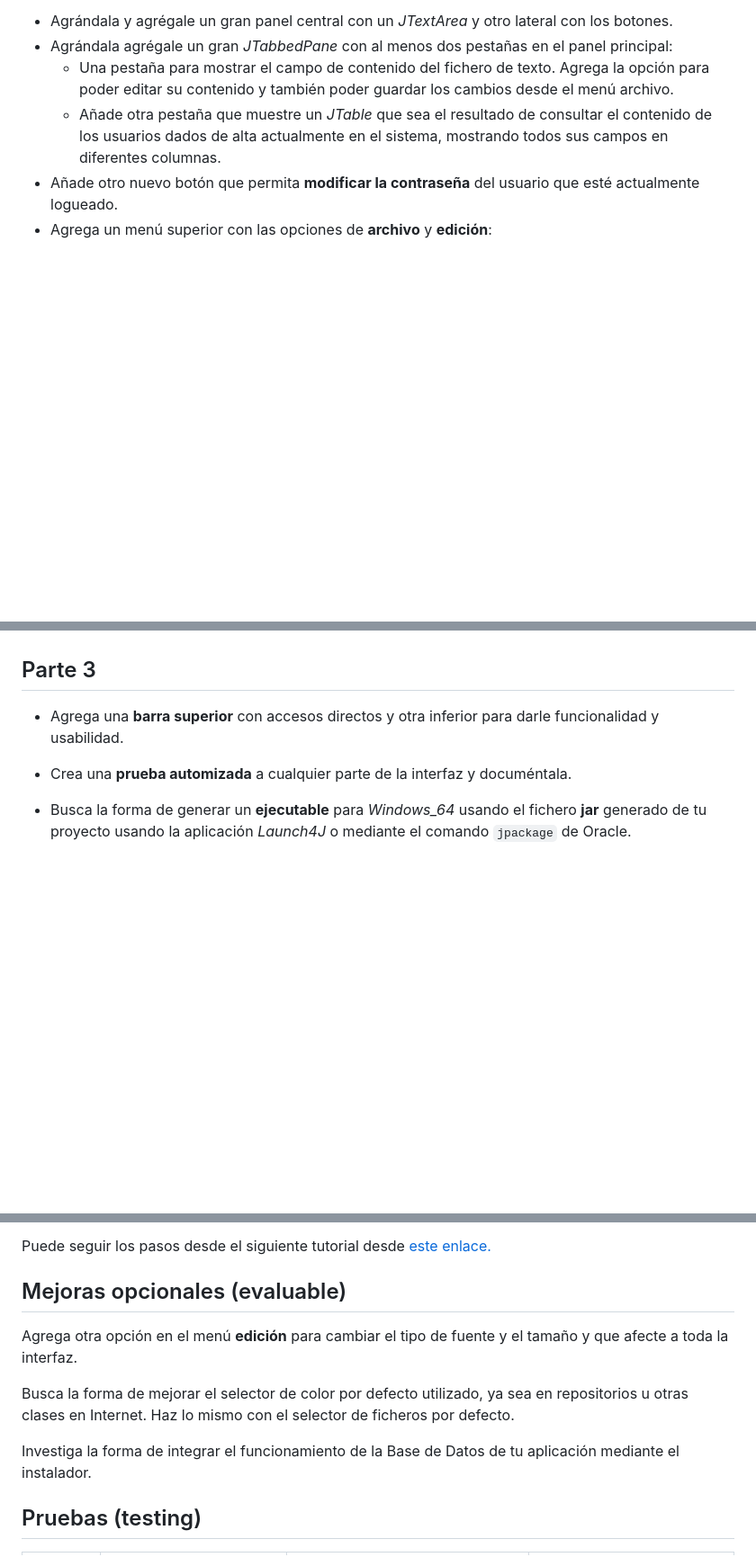
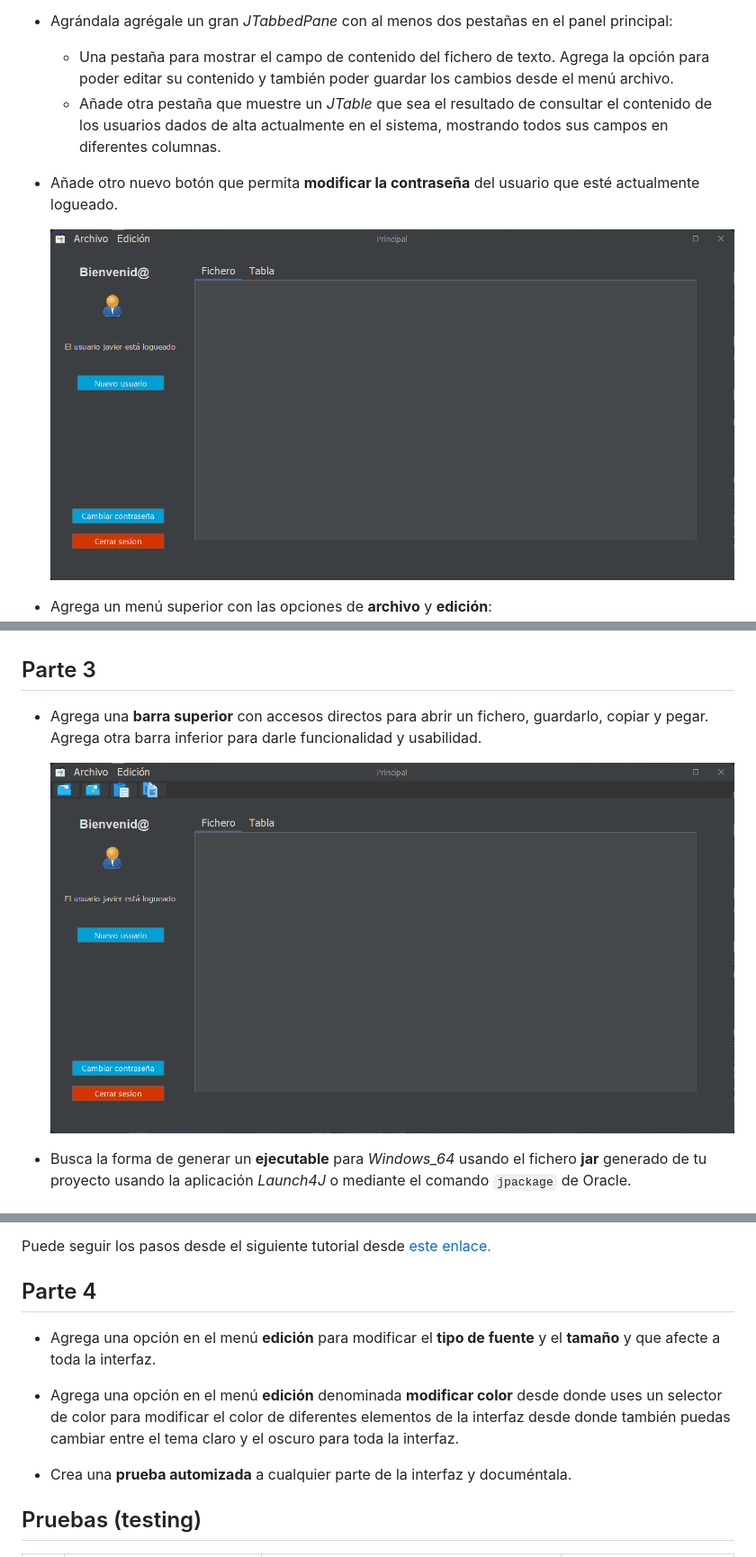
Before and after one commit to javiertraseira/practica3-2-DI, a Markdown page: README.md, 3 parts joined by grey strips. Shown at 90% size. Drawn GitHub-style; pictures changed too: media/840647d950380324a5c3ae3b8fdee5f3.png, media/840647d950380324a5c3ae3b8fdee5f4.png (added); blank space fills up the shorter version.

```diff
--- a/README.md
+++ b/README.md
@@ -41,6 +45,10 @@ Rediseña la **ventana principal** para que a partir de ahora se le añada conte
 	- Una pestaña para mostrar el campo de contenido del fichero de texto. Agrega la opción para poder editar su contenido y también poder guardar los cambios desde el menú archivo.
 	- Añade otra pestaña que muestre un *JTable* que sea el resultado de consultar el contenido de los usuarios dados de alta actualmente en el sistema, mostrando todos sus campos en diferentes columnas.
 - Añade otro nuevo botón que permita **modificar la contraseña** del usuario que esté actualmente logueado.
+
+	![](media/840647d950380324a5c3ae3b8fdee5f3.png)
+
+
 - Agrega un menú superior con las opciones de **archivo** y **edición**:
 	- El menú **archivo** tendrá la opción de abrir y guardar archivos de tipo texto cuyo contenido se cargará en el *JTextArea* central de la ventana principal.
 	- Agrega un **selector de color** a las opciones del menú de edición, cuya función sea cambiar el color de los botones de la interfaz y variar entre modo oscuro y modo claro.
@@ -50,9 +58,10 @@ Rediseña la **ventana principal** para que a partir de ahora se le añada conte
 
 ## Parte 3
 
-- Agrega una **barra superior** con accesos directos y otra inferior para darle funcionalidad y usabilidad.
+- Agrega una **barra superior** con accesos directos para abrir un fichero, guardarlo, copiar y pegar. Agrega otra barra inferior para darle funcionalidad y usabilidad.
 
-- Crea una **prueba automizada** a cualquier parte de la interfaz y documéntala.
+	![](media/840647d950380324a5c3ae3b8fdee5f4.png)
+
 
 - Busca la forma de generar un **ejecutable** para *Windows_64* usando el fichero **jar** generado de tu proyecto usando la aplicación *Launch4J* o mediante el comando `jpackage` de Oracle.
 
@@ -67,13 +76,14 @@ Rediseña la **ventana principal** para que a partir de ahora se le añada conte
 Puede seguir los pasos desde el siguiente tutorial desde [este enlace.](https://www.raulprietofernandez.net/blog/programacion/como-crear-un-instalador-para-aplicaciones-java-con-install4j)
 
 
-## Mejoras opcionales (evaluable)
+## Parte 4
 
-Agrega otra opción en el menú **edición** para cambiar el tipo de fuente y el tamaño y que afecte a toda la interfaz.
+- Agrega una opción en el menú **edición** para modificar el **tipo de fuente** y el **tamaño** y que afecte a toda la interfaz.
 
-Busca la forma de mejorar el selector de color por defecto utilizado, ya sea en repositorios u otras clases en Internet. Haz lo mismo con el selector de ficheros por defecto.
+- Agrega una opción en el menú **edición** denominada **modificar color** desde donde uses un selector de color para modificar el color de diferentes elementos de la interfaz desde donde también puedas cambiar entre el tema claro y el oscuro para toda la interfaz.
 
-Investiga la forma de integrar el funcionamiento de la Base de Datos de tu aplicación mediante el instalador.
+- Crea una **prueba automizada** a cualquier parte de la interfaz y documéntala.
+
 
 ## Pruebas (testing)
 
```
Also changed, not shown: other parts of README.md (+26 -23 lines), media/3605716fc96796a96a8819be129560a7.png (deleted).
